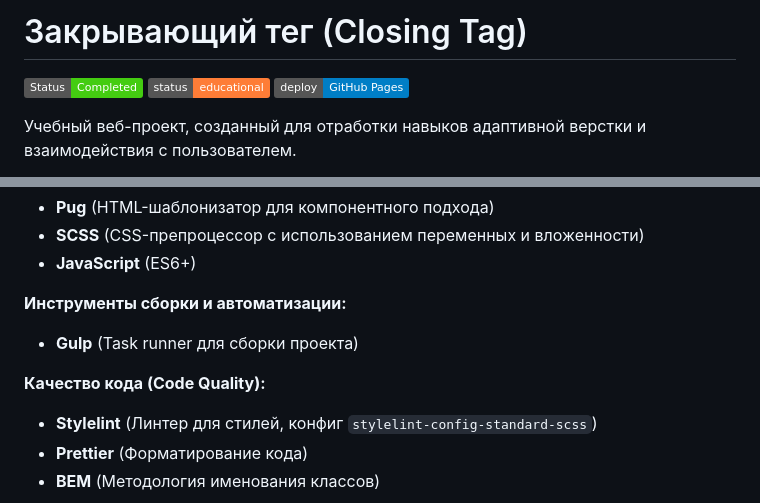
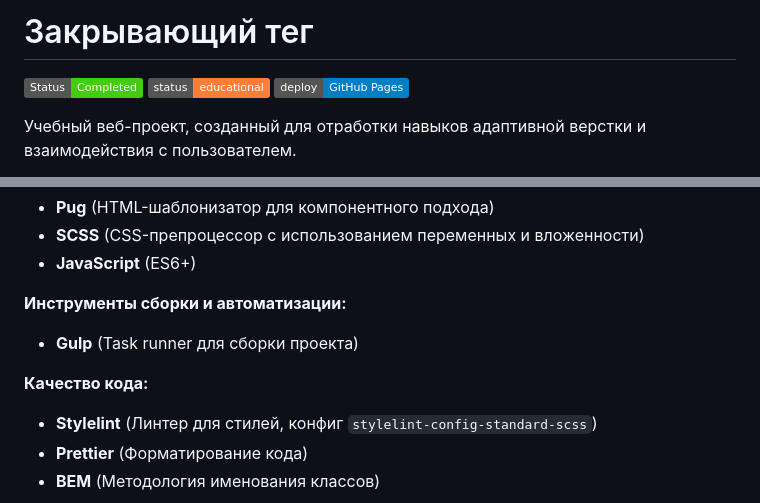
Before and after one commit to AntonLushchay/zakrivayuschiy-teg-f, a Markdown page: README.md, 2 parts joined by grey strips. Rendered like a GitHub page; badges without logos.

Commit message:
Fix formatting in README.md

```diff
--- a/README.md
+++ b/README.md
@@ -1,4 +1,4 @@
-# Закрывающий тег (Closing Tag)
+# Закрывающий тег
 
 ![Статус проекта](https://img.shields.io/badge/Status-Completed-success)
 ![Project Status](https://img.shields.io/badge/status-educational-orange)
@@ -32,7 +32,7 @@
 **Инструменты сборки и автоматизации:**
 *   **Gulp** (Task runner для сборки проекта)
 
-**Качество кода (Code Quality):**
+**Качество кода:**
 *   **Stylelint** (Линтер для стилей, конфиг `stylelint-config-standard-scss`)
 *   **Prettier** (Форматирование кода)
 *   **BEM** (Методология именования классов)
```
